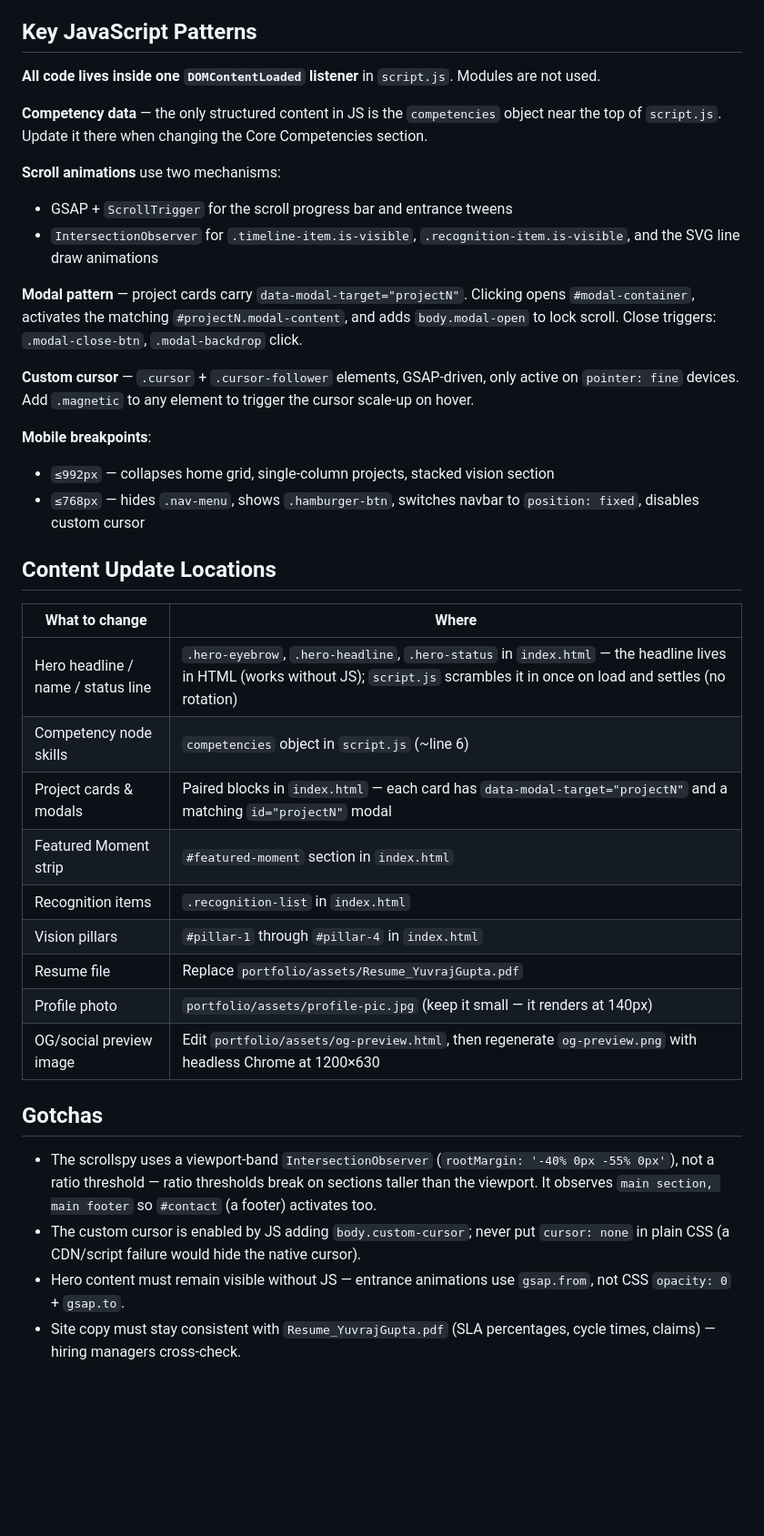
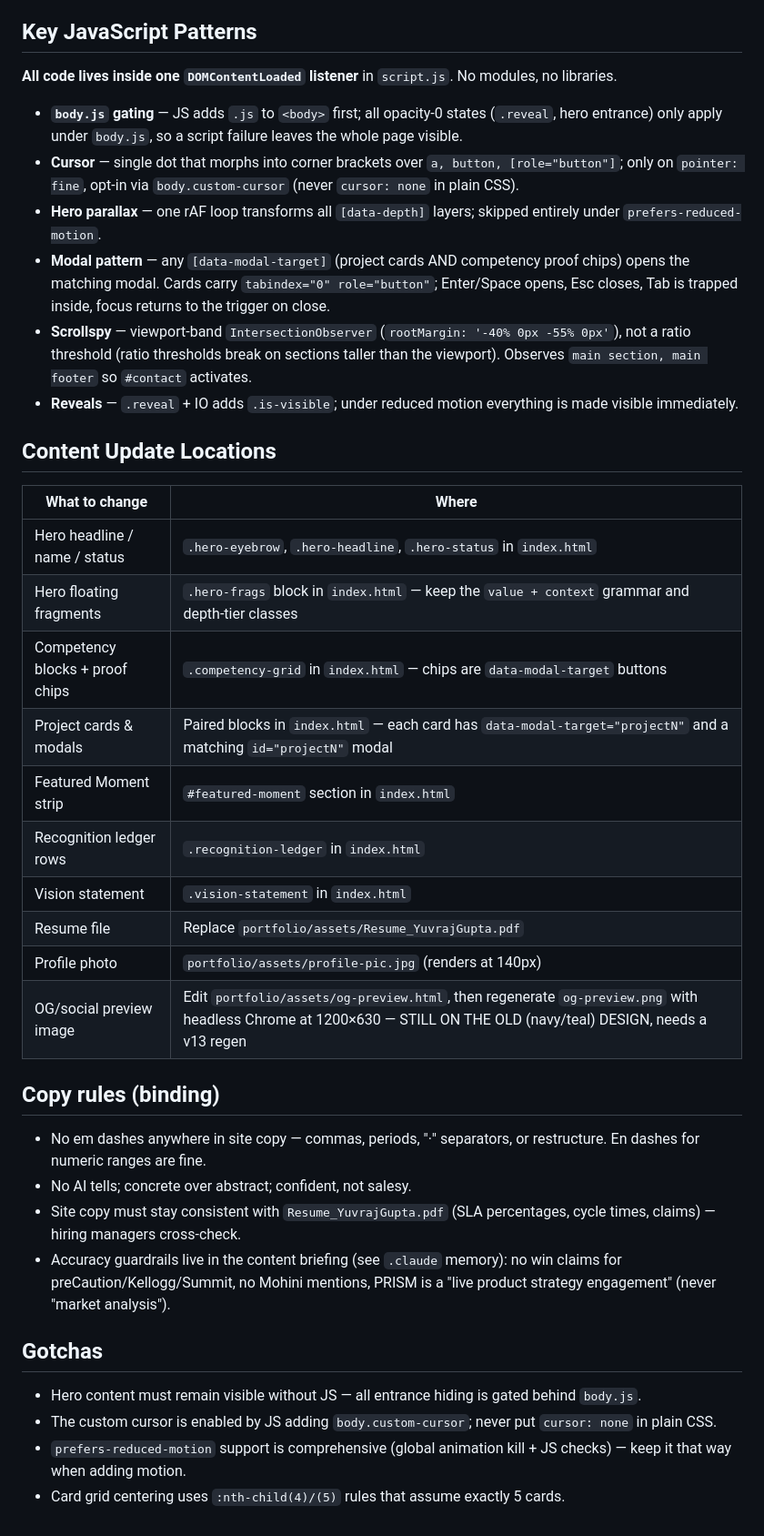
Before and after one commit to theyuvrajgupta/theyuvrajgupta.github.io, a Markdown page: CLAUDE.md, the part around one of its changes. Shown at 91% size. GitHub-like rendering; blank space fills up the shorter version.

Commit message:
Update CLAUDE.md for v13 Aurora Field architecture
Co-Authored-By: Claude Fable 5 <noreply@anthropic.com>

```diff
--- a/CLAUDE.md
+++ b/CLAUDE.md
@@ -57,39 +59,40 @@ Sections without a nav link (`#featured-moment`, `#expertise`) are intentional
 
 ## Key JavaScript Patterns
 
-**All code lives inside one `DOMContentLoaded` listener** in `script.js`. Modules are not used.
+**All code lives inside one `DOMContentLoaded` listener** in `script.js`. No modules, no libraries.
 
-**Competency data** — the only structured content in JS is the `competencies` object near the top of `script.js`. Update it there when changing the Core Competencies section.
-
-**Scroll animations** use two mechanisms:
-- GSAP + `ScrollTrigger` for the scroll progress bar and entrance tweens
-- `IntersectionObserver` for `.timeline-item.is-visible`, `.recognition-item.is-visible`, and the SVG line draw animations
-
-**Modal pattern** — project cards carry `data-modal-target="projectN"`. Clicking opens `#modal-container`, activates the matching `#projectN.modal-content`, and adds `body.modal-open` to lock scroll. Close triggers: `.modal-close-btn`, `.modal-backdrop` click.
-
-**Custom cursor** — `.cursor` + `.cursor-follower` elements, GSAP-driven, only active on `pointer: fine` devices. Add `.magnetic` to any element to trigger the cursor scale-up on hover.
-
-**Mobile breakpoints**:
-- `≤992px` — collapses home grid, single-column projects, stacked vision section
-- `≤768px` — hides `.nav-menu`, shows `.hamburger-btn`, switches navbar to `position: fixed`, disables custom cursor
+- **`body.js` gating** — JS adds `.js` to `<body>` first; all opacity-0 states (`.reveal`, hero entrance) only apply under `body.js`, so a script failure leaves the whole page visible.
+- **Cursor** — single dot that morphs into corner brackets over `a, button, [role="button"]`; only on `pointer: fine`, opt-in via `body.custom-cursor` (never `cursor: none` in plain CSS).
+- **Hero parallax** — one rAF loop transforms all `[data-depth]` layers; skipped entirely under `prefers-reduced-motion`.
+- **Modal pattern** — any `[data-modal-target]` (project cards AND competency proof chips) opens the matching modal. Cards carry `tabindex="0" role="button"`; Enter/Space opens, Esc closes, Tab is trapped inside, focus returns to the trigger on close.
+- **Scrollspy** — viewport-band `IntersectionObserver` (`rootMargin: '-40% 0px -55% 0px'`), not a ratio threshold (ratio thresholds break on sections taller than the viewport). Observes `main section, main footer` so `#contact` activates.
+- **Reveals** — `.reveal` + IO adds `.is-visible`; under reduced motion everything is made visible immediately.
 
 ## Content Update Locations
 
 | What to change | Where |
 |---|---|
-| Hero headline / name / status line | `.hero-eyebrow`, `.hero-headline`, `.hero-status` in `index.html` — the headline lives in HTML (works without JS); `script.js` scrambles it in once on load and settles (no rotation) |
-| Competency node skills | `competencies` object in `script.js` (~line 6) |
+| Hero headline / name / status | `.hero-eyebrow`, `.hero-headline`, `.hero-status` in `index.html` |
+| Hero floating fragments | `.hero-frags` block in `index.html` — keep the `value + context` grammar and depth-tier classes |
+| Competency blocks + proof chips | `.competency-grid` in `index.html` — chips are `data-modal-target` buttons |
 | Project cards & modals | Paired blocks in `index.html` — each card has `data-modal-target="projectN"` and a matching `id="projectN"` modal |
 | Featured Moment strip | `#featured-moment` section in `index.html` |
-| Recognition items | `.recognition-list` in `index.html` |
-| Vision pillars | `#pillar-1` through `#pillar-4` in `index.html` |
+| Recognition ledger rows | `.recognition-ledger` in `index.html` |
+| Vision statement | `.vision-statement` in `index.html` |
 | Resume file | Replace `portfolio/assets/Resume_YuvrajGupta.pdf` |
-| Profile photo | `portfolio/assets/profile-pic.jpg` (keep it small — it renders at 140px) |
-| OG/social preview image | Edit `portfolio/assets/og-preview.html`, then regenerate `og-preview.png` with headless Chrome at 1200×630 |
+| Profile photo | `portfolio/assets/profile-pic.jpg` (renders at 140px) |
+| OG/social preview image | Edit `portfolio/assets/og-preview.html`, then regenerate `og-preview.png` with headless Chrome at 1200×630 — STILL ON THE OLD (navy/teal) DESIGN, needs a v13 regen |
+
+## Copy rules (binding)
+
+- No em dashes anywhere in site copy — commas, periods, "·" separators, or restructure. En dashes for numeric ranges are fine.
+- No AI tells; concrete over abstract; confident, not salesy.
+- Site copy must stay consistent with `Resume_YuvrajGupta.pdf` (SLA percentages, cycle times, claims) — hiring managers cross-check.
+- Accuracy guardrails live in the content briefing (see `.claude` memory): no win claims for preCaution/Kellogg/Summit, no Mohini mentions, PRISM is a "live product strategy engagement" (never "market analysis").
 
 ## Gotchas
 
-- The scrollspy uses a viewport-band `IntersectionObserver` (`rootMargin: '-40% 0px -55% 0px'`), not a ratio threshold — ratio thresholds break on sections taller than the viewport. It observes `main section, main footer` so `#contact` (a footer) activates too.
-- The custom cursor is enabled by JS adding `body.custom-cursor`; never put `cursor: none` in plain CSS (a CDN/script failure would hide the native cursor).
-- Hero content must remain visible without JS — entrance animations use `gsap.from`, not CSS `opacity: 0` + `gsap.to`.
-- Site copy must stay consistent with `Resume_YuvrajGupta.pdf` (SLA percentages, cycle times, claims) — hiring managers cross-check.
+- Hero content must remain visible without JS — all entrance hiding is gated behind `body.js`.
+- The custom cursor is enabled by JS adding `body.custom-cursor`; never put `cursor: none` in plain CSS.
+- `prefers-reduced-motion` support is comprehensive (global animation kill + JS checks) — keep it that way when adding motion.
+- Card grid centering uses `:nth-child(4)/(5)` rules that assume exactly 5 cards.
```
Also changed, not shown: other parts of CLAUDE.md (+21 -19 lines).
